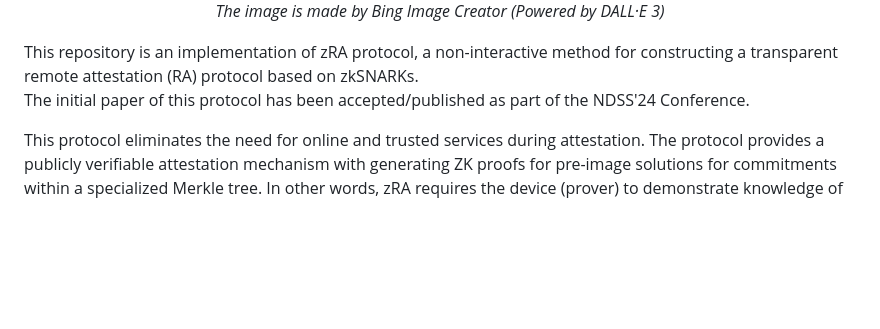
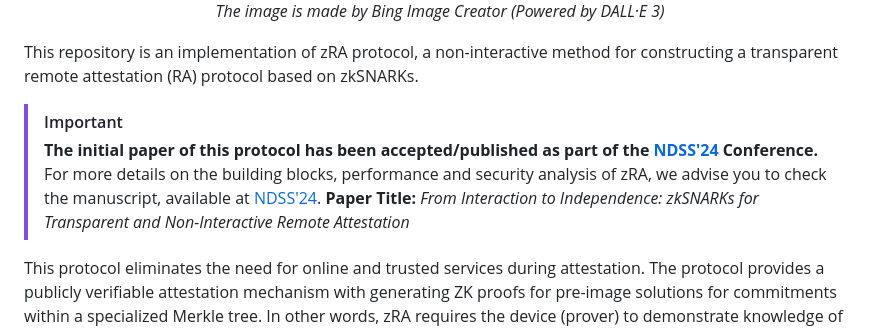
Before and after one commit to zero-savvy/zk-remote-attestation, a Markdown page: README.md, the part around the change. Drawn GitHub-style; blank space fills up the shorter version.

```diff
--- a/README.md
+++ b/README.md
@@ -3,10 +3,13 @@
   <img src="doc/cover_image_by_Bing_Image_Creator.jpeg" data-canonical-src="doc/cover_image_by_Bing_Image_Creator.jpeg"/>
   <em>The image is made by Bing Image Creator (Powered by DALL·E 3)</em>
 </p>
-This repository is an implementation of zRA protocol, a non-interactive method for constructing a transparent remote attestation (RA) protocol based on zkSNARKs. </br>
 
+This repository is an implementation of zRA protocol, a non-interactive method for constructing a transparent remote attestation (RA) protocol based on zkSNARKs.
 
-The initial paper of this protocol has been accepted/published as part of the NDSS'24 Conference.
+> [!IMPORTANT]
+> **The initial paper of this protocol has been accepted/published as part of the [NDSS'24](https://www.ndss-symposium.org/ndss2024/) Conference.** </br>
+> For more details on the building blocks, performance and security analysis of zRA, we advise you to check the manuscript, available at [NDSS'24](https://www.ndss-symposium.org/ndss2024/). </br>
+> **Paper Title:** _From Interaction to Independence: zkSNARKs for Transparent and Non-Interactive Remote Attestation_
 
 This protocol eliminates the need for online and trusted services during attestation. The protocol provides a publicly verifiable attestation mechanism with generating ZK proofs for pre-image solutions for commitments within a specialized Merkle tree. In other words, zRA requires the device (prover) to demonstrate knowledge of specific values (challenge, response, and public_key) that when combined and hashed, result in a leaf within the Merkle tree. In practice, this approach can be viewed as an adaptation of the Tornado-cash protocol to enhance remote attestation.
 
```
